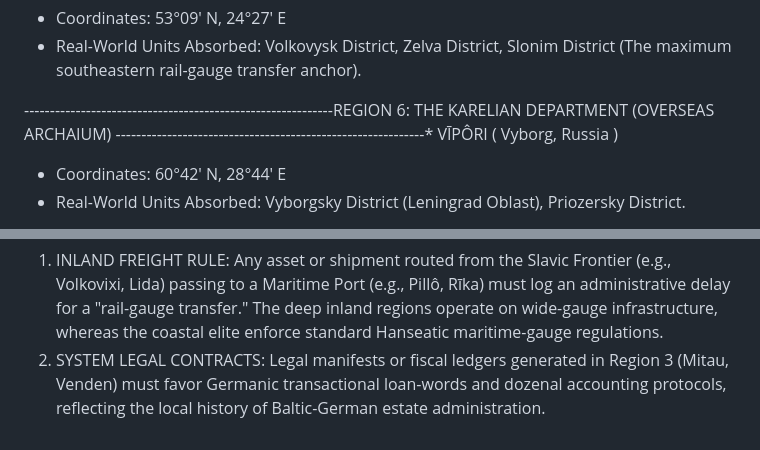
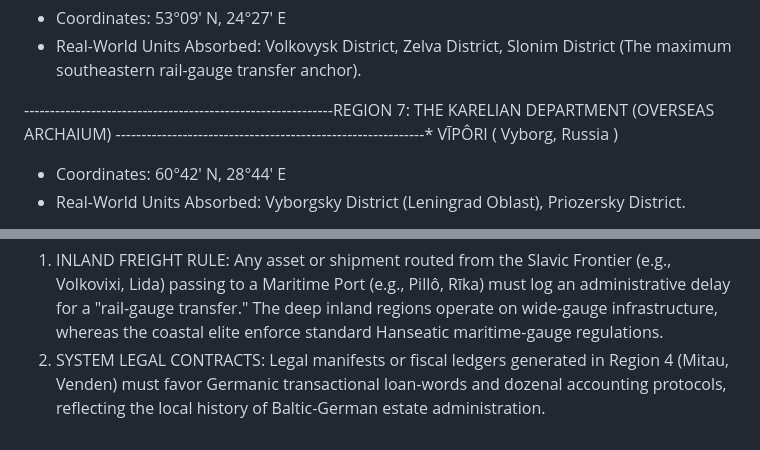
Before and after one commit to quarterback/kels, a Markdown page: world/boundaries.md, 2 parts joined by grey strips. Rendered like a GitHub page.

```diff
--- a/world/boundaries.md
+++ b/world/boundaries.md
@@ -133,7 +155,7 @@ District.
 - Real-World Units Absorbed: Volkovysk District, Zelva District, Slonim District (The
 maximum southeastern rail-gauge transfer anchor).
 
-------------------------------------------------------------REGION 6: THE KARELIAN DEPARTMENT (OVERSEAS ARCHAIUM)
+------------------------------------------------------------REGION 7: THE KARELIAN DEPARTMENT (OVERSEAS ARCHAIUM)
 ------------------------------------------------------------* VĪPÔRI ( Vyborg, Russia )
 - Coordinates: 60°42' N, 28°44' E
 - Real-World Units Absorbed: Vyborgsky District (Leningrad Oblast), Priozersky
@@ -175,5 +197,5 @@ administrative delay for a "rail-gauge transfer." The deep inland regions operat
 wide-gauge infrastructure, whereas the coastal elite enforce standard Hanseatic
 maritime-gauge regulations.
 2. SYSTEM LEGAL CONTRACTS: Legal manifests or fiscal ledgers generated in
-Region 3 (Mitau, Venden) must favor Germanic transactional loan-words and dozenal
+Region 4 (Mitau, Venden) must favor Germanic transactional loan-words and dozenal
 accounting protocols, reflecting the local history of Baltic-German estate administration.
```
Also changed, not shown: other parts of world/boundaries.md (+25 -3 lines).
